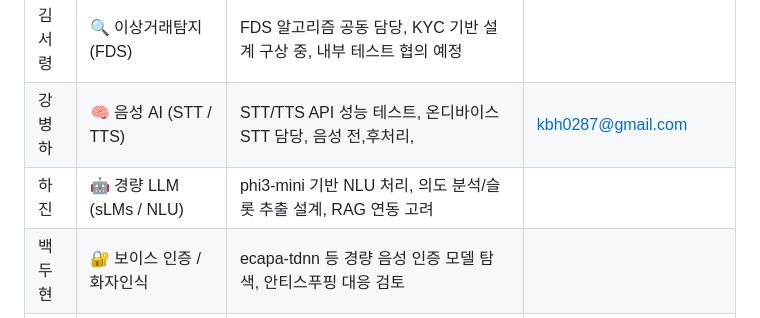
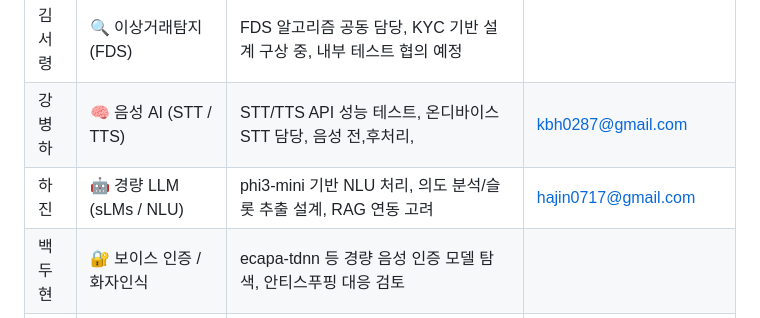
Before and after one commit to seonmin8284/MCP_Voice_Transfer, a Markdown page: README.md, the part around the change. Rendered like a GitHub page.

Commit message:
Update README.md
Add email address for 하진

```diff
--- a/README.md
+++ b/README.md
@@ -64,7 +64,7 @@ MCP_Voice_Transfer는 **모바일 음성 명령 기반 송금 시스템**을 목
 | 임은서   | 🔍 이상거래탐지(FDS)         | 이상거래 알고리즘 조사, 금융권 기준 탐지 룰 정리, FDS 회의 주도                      |cmdysp@naver.com|
 | 김서령   | 🔍 이상거래탐지(FDS)         | FDS 알고리즘 공동 담당, KYC 기반 설계 구상 중, 내부 테스트 협의 예정                 ||
 | 강병하   | 🧠 음성 AI (STT / TTS)   | STT/TTS API 성능 테스트, 온디바이스 STT 담당, 음성 전,후처리,                       |kbh0287@gmail.com|
-| 하진     | 🤖 경량 LLM (sLMs / NLU)     | phi3-mini 기반 NLU 처리, 의도 분석/슬롯 추출 설계, RAG 연동 고려                    ||
+| 하진     | 🤖 경량 LLM (sLMs / NLU)     | phi3-mini 기반 NLU 처리, 의도 분석/슬롯 추출 설계, RAG 연동 고려                    |hajin0717@gmail.com|
 | 백두현   | 🔐 보이스 인증 / 화자인식    | ecapa-tdnn 등 경량 음성 인증 모델 탐색, 안티스푸핑 대응 검토                         ||
 | 변민찬   | 💡 RAG 흐름  | 서버 기반 RAG 흐름 제안, 의도별 발화 시나리오 설계, LLM 연동 구조 논의              ||
 | 강혜리   | ⚙️ MLOps / 배포 환경 설계   | 서비스 배포 및 운영 자동화 파이프라인 구축 예정, 클라우드 구조 논의 예정             ||
```
